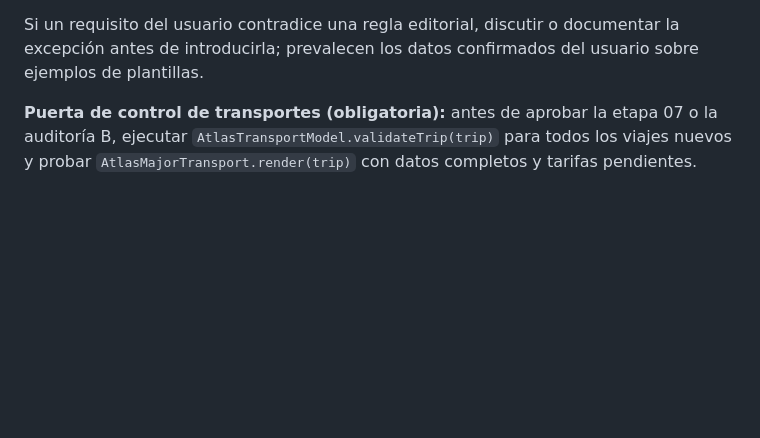
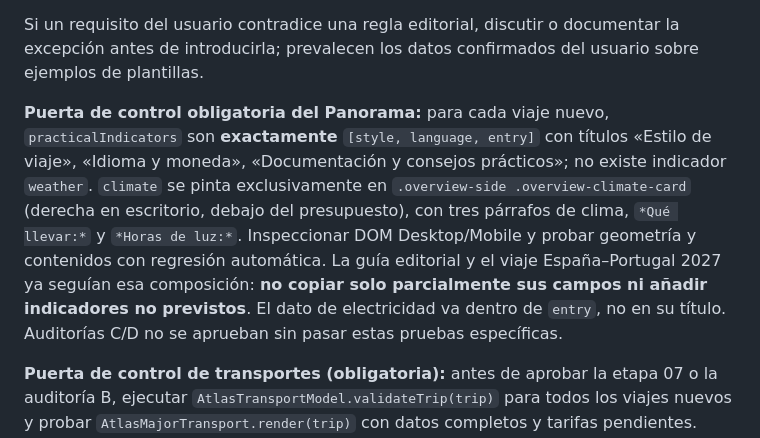
Before and after one commit to JesusRiddle/atlas-viajes, a Markdown page: AGENTS.md, the part around the change. Rendered like a GitHub page; blank space fills up the shorter version.

Commit message:
docs(atlas): enforce three-indicator panorama and right-side climate card

```diff
--- a/AGENTS.md
+++ b/AGENTS.md
@@ -10,6 +10,8 @@ Antes de crear, modificar o auditar un viaje:
 6. Hacer cambios en una rama, verificar pruebas y visualización. No hacer merge a `main` ni eliminar viajes existentes sin aprobación.
 
 Si un requisito del usuario contradice una regla editorial, discutir o documentar la excepción antes de introducirla; prevalecen los datos confirmados del usuario sobre ejemplos de plantillas.
+
+**Puerta de control obligatoria del Panorama:** para cada viaje nuevo, `practicalIndicators` son **exactamente** `[style, language, entry]` con títulos «Estilo de viaje», «Idioma y moneda», «Documentación y consejos prácticos»; no existe indicador `weather`. `climate` se pinta exclusivamente en `.overview-side .overview-climate-card` (derecha en escritorio, debajo del presupuesto), con tres párrafos de clima, `*Qué llevar:*` y `*Horas de luz:*`. Inspeccionar DOM Desktop/Mobile y probar geometría y contenidos con regresión automática. La guía editorial y el viaje España–Portugal 2027 ya seguían esa composición: **no copiar solo parcialmente sus campos ni añadir indicadores no previstos**. El dato de electricidad va dentro de `entry`, no en su título. Auditorías C/D no se aprueban sin pasar estas pruebas específicas.
 
 **Puerta de control de transportes (obligatoria):** antes de aprobar la etapa 07 o la auditoría B, ejecutar `AtlasTransportModel.validateTrip(trip)` para todos los viajes nuevos y probar `AtlasMajorTransport.render(trip)` con datos completos y tarifas pendientes. Cada opción necesita `fares[]`, `selectedFare` existente y `journeys[].segments[]`; tarifa desconocida = `price: null`, nunca `0`. Sintaxis JS/JSON válida no sustituye prueba de renderizado ni navegación Desktop/Mobile. No marcar B/D como finalizadas hasta que pase CI.
 
```
